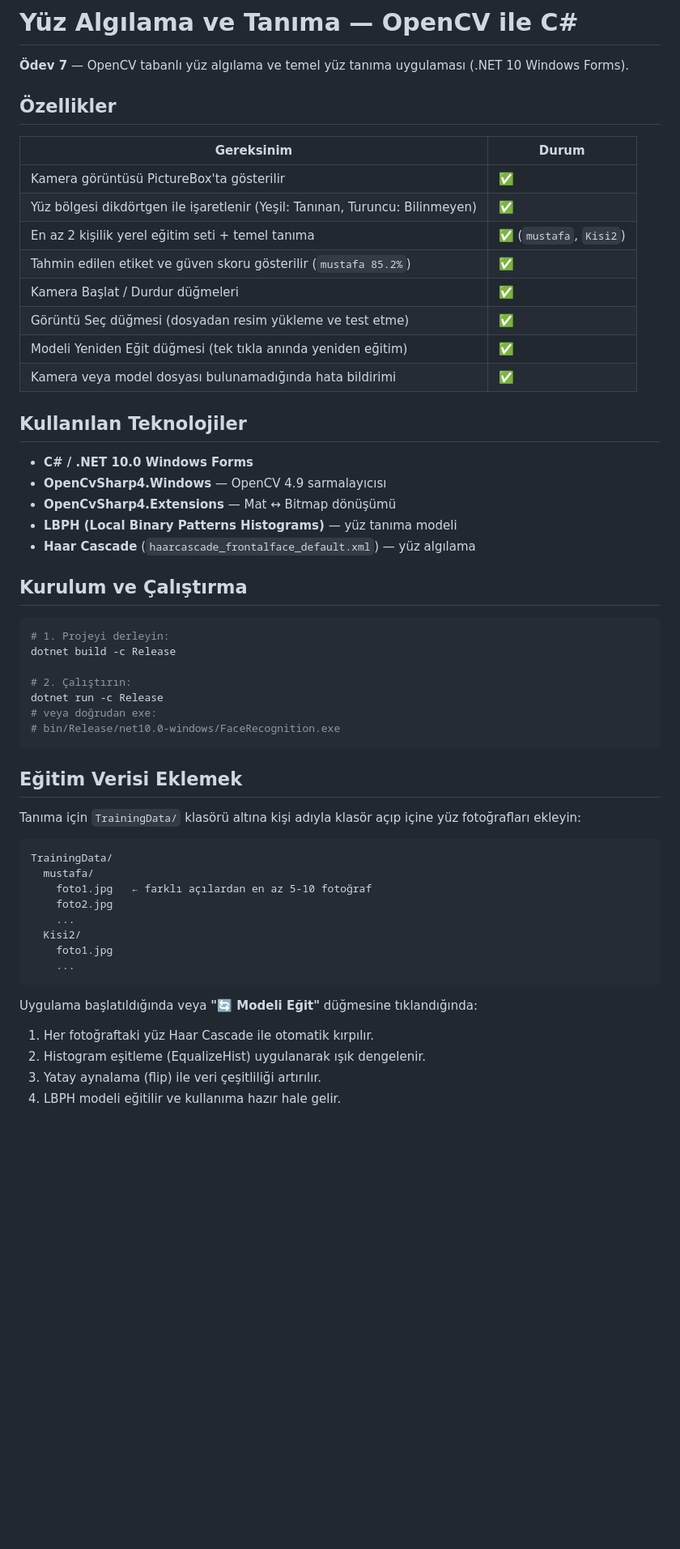
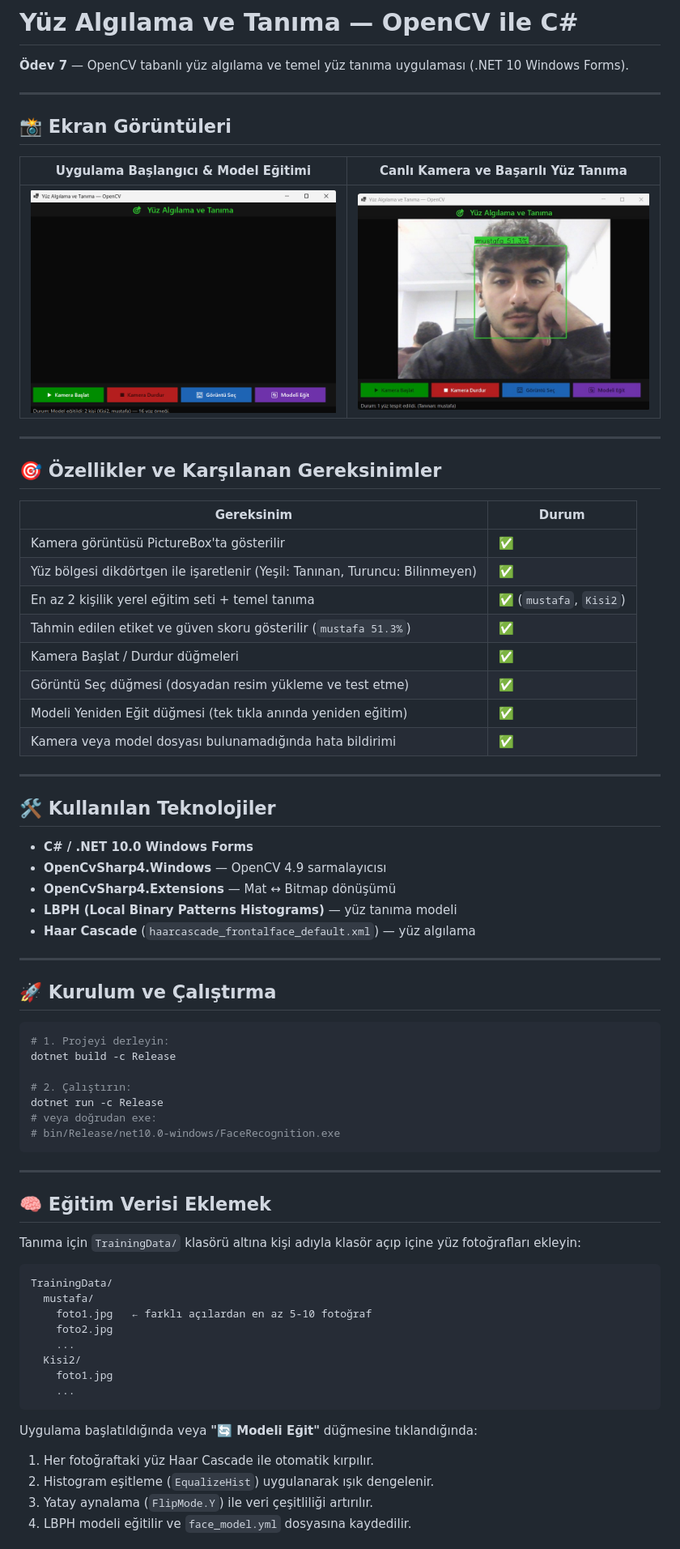
Before and after one commit to mustafahaccar18-art/YMH219-FaceRecognition-, a Markdown page: README.md, the part around one of its changes. Shown at 81% size. GitHub-like rendering; pictures changed too: screenshots/app_startup.png (added), screenshots/face_recognition.jpg (added); blank space fills up the shorter version.

Commit message:
docs: add application startup and face recognition screenshots to README

````diff
--- a/README.md
+++ b/README.md
@@ -2,20 +2,32 @@
 
 **Ödev 7** — OpenCV tabanlı yüz algılama ve temel yüz tanıma uygulaması (.NET 10 Windows Forms).
 
-## Özellikler
+---
+
+## 📸 Ekran Görüntüleri
+
+| Uygulama Başlangıcı & Model Eğitimi | Canlı Kamera ve Başarılı Yüz Tanıma |
+|:---:|:---:|
+| ![Uygulama Başlangıcı](screenshots/app_startup.png) | ![Yüz Algılama ve Tanıma](screenshots/face_recognition.jpg) |
+
+---
+
+## 🎯 Özellikler ve Karşılanan Gereksinimler
 
 | Gereksinim | Durum |
 |---|---|
 | Kamera görüntüsü PictureBox'ta gösterilir | ✅ |
 | Yüz bölgesi dikdörtgen ile işaretlenir (Yeşil: Tanınan, Turuncu: Bilinmeyen) | ✅ |
 | En az 2 kişilik yerel eğitim seti + temel tanıma | ✅ (`mustafa`, `Kisi2`) |
-| Tahmin edilen etiket ve güven skoru gösterilir (`mustafa 85.2%`) | ✅ |
+| Tahmin edilen etiket ve güven skoru gösterilir (`mustafa 51.3%`) | ✅ |
 | Kamera Başlat / Durdur düğmeleri | ✅ |
 | Görüntü Seç düğmesi (dosyadan resim yükleme ve test etme) | ✅ |
 | Modeli Yeniden Eğit düğmesi (tek tıkla anında yeniden eğitim) | ✅ |
 | Kamera veya model dosyası bulunamadığında hata bildirimi | ✅ |
 
-## Kullanılan Teknolojiler
+---
+
+## 🛠️ Kullanılan Teknolojiler
 
 - **C# / .NET 10.0 Windows Forms**
 - **OpenCvSharp4.Windows** — OpenCV 4.9 sarmalayıcısı
@@ -23,7 +35,9 @@
 - **LBPH (Local Binary Patterns Histograms)** — yüz tanıma modeli
 - **Haar Cascade** (`haarcascade_frontalface_default.xml`) — yüz algılama
 
-## Kurulum ve Çalıştırma
+---
+
+## 🚀 Kurulum ve Çalıştırma
 
 ```bash
 # 1. Projeyi derleyin:
@@ -35,7 +49,9 @@ dotnet run -c Release
 # bin/Release/net10.0-windows/FaceRecognition.exe
 ```
 
-## Eğitim Verisi Eklemek
+---
+
+## 🧠 Eğitim Verisi Eklemek
 
 Tanıma için `TrainingData/` klasörü altına kişi adıyla klasör açıp içine yüz fotoğrafları ekleyin:
 
@@ -52,7 +68,7 @@ TrainingData/
 
 Uygulama başlatıldığında veya **"🔄 Modeli Eğit"** düğmesine tıklandığında:
 1. Her fotoğraftaki yüz Haar Cascade ile otomatik kırpılır.
-2. Histogram eşitleme (EqualizeHist) uygulanarak ışık dengelenir.
-3. Yatay aynalama (flip) ile veri çeşitliliği artırılır.
-4. LBPH modeli eğitilir ve kullanıma hazır hale gelir.
+2. Histogram eşitleme (`EqualizeHist`) uygulanarak ışık dengelenir.
+3. Yatay aynalama (`FlipMode.Y`) ile veri çeşitliliği artırılır.
+4. LBPH modeli eğitilir ve `face_model.yml` dosyasına kaydedilir.
 
````
Also changed, not shown: other parts of README.md (+6 -1 lines).
